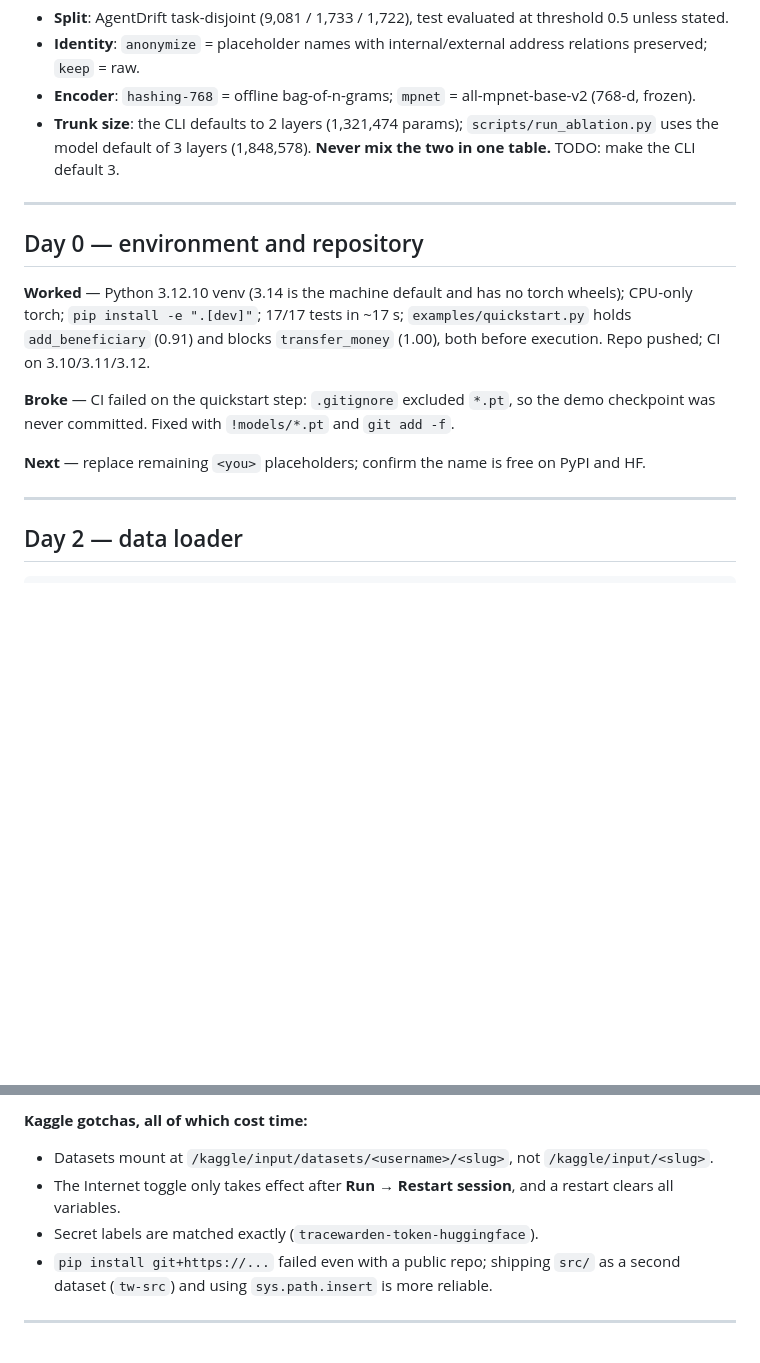
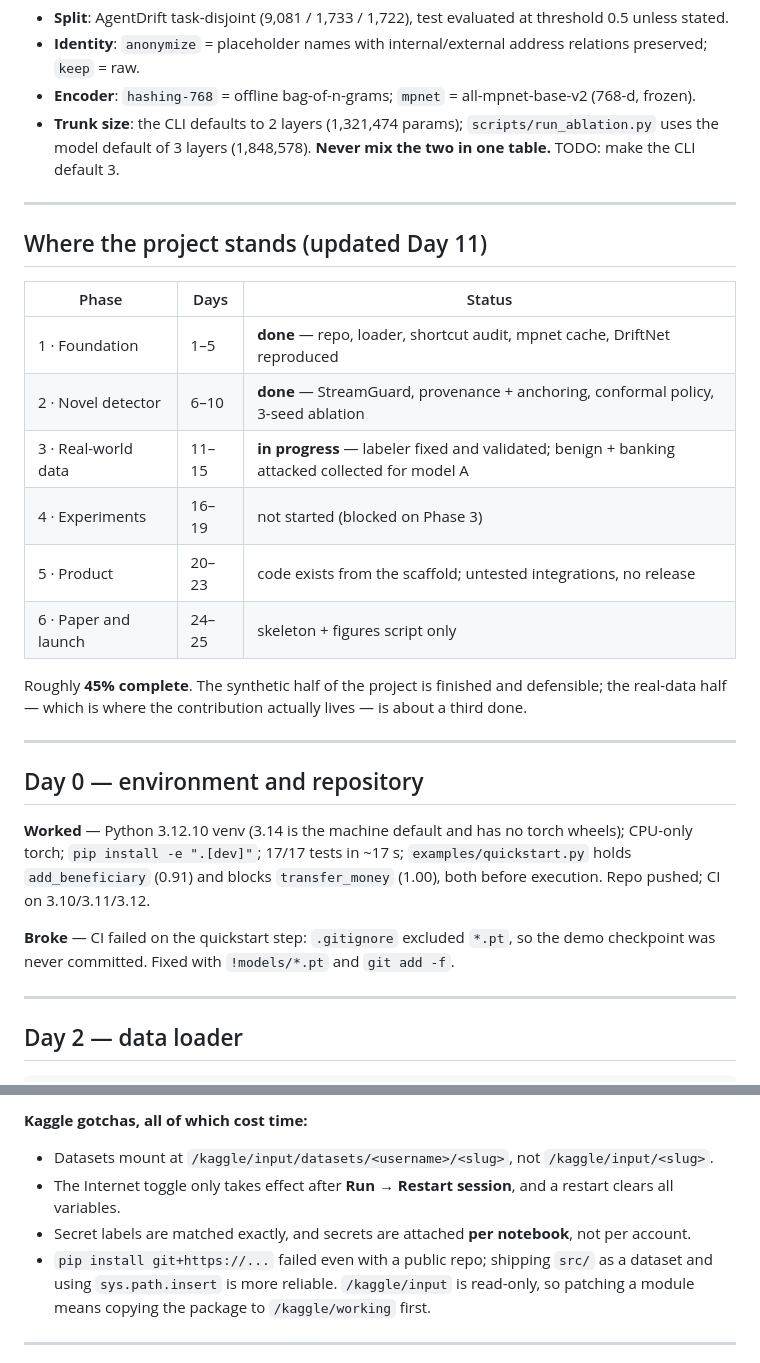
Before and after one commit to ArsalanKaleem/tracewarden, a Markdown page: LOG.md, 2 parts joined by grey strips. Drawn GitHub-style; blank space fills up the shorter version.

```diff
--- a/LOG.md
+++ b/LOG.md
@@ -13,6 +13,22 @@ Conventions:
 
 ---
 
+## Where the project stands (updated Day 11)
+
+| Phase | Days | Status |
+|---|---|---|
+| 1 · Foundation | 1–5 | **done** — repo, loader, shortcut audit, mpnet cache, DriftNet reproduced |
+| 2 · Novel detector | 6–10 | **done** — StreamGuard, provenance + anchoring, conformal policy, 3-seed ablation |
+| 3 · Real-world data | 11–15 | **in progress** — labeler fixed and validated; benign + banking attacked collected for model A |
+| 4 · Experiments | 16–19 | not started (blocked on Phase 3) |
+| 5 · Product | 20–23 | code exists from the scaffold; untested integrations, no release |
+| 6 · Paper and launch | 24–25 | skeleton + figures script only |
+
+Roughly **45% complete**. The synthetic half of the project is finished and defensible; the real-data half —
+which is where the contribution actually lives — is about a third done.
+
+---
+
 ## Day 0 — environment and repository
 
 **Worked** — Python 3.12.10 venv (3.14 is the machine default and has no torch wheels); CPU-only torch;
@@ -21,8 +37,6 @@ blocks `transfer_money` (1.00), both before execution. Repo pushed; CI on 3.10/3
 
 **Broke** — CI failed on the quickstart step: `.gitignore` excluded `*.pt`, so the demo checkpoint was never
 committed. Fixed with `!models/*.pt` and `git add -f`.
-
-**Next** — replace remaining `<you>` placeholders; confirm the name is free on PyPI and HF.
 
 ---
 
@@ -71,9 +85,10 @@ over 122,531 step-views (21,617 trajectories including the shuffled copies). Upl
 **Kaggle gotchas, all of which cost time:**
 - Datasets mount at `/kaggle/input/datasets/<username>/<slug>`, not `/kaggle/input/<slug>`.
 - The Internet toggle only takes effect after **Run → Restart session**, and a restart clears all variables.
-- Secret labels are matched exactly (`tracewarden-token-huggingface`).
-- `pip install git+https://...` failed even with a public repo; shipping `src/` as a second dataset
-  (`tw-src`) and using `sys.path.insert` is more reliable.
+- Secret labels are matched exactly, and secrets are attached **per notebook**, not per account.
+- `pip install git+https://...` failed even with a public repo; shipping `src/` as a dataset and using
+  `sys.path.insert` is more reliable. `/kaggle/input` is read-only, so patching a module means copying the
+  package to `/kaggle/working` first.
 
 ---
 
```
Also changed, not shown: other parts of LOG.md (+70 -55 lines).
